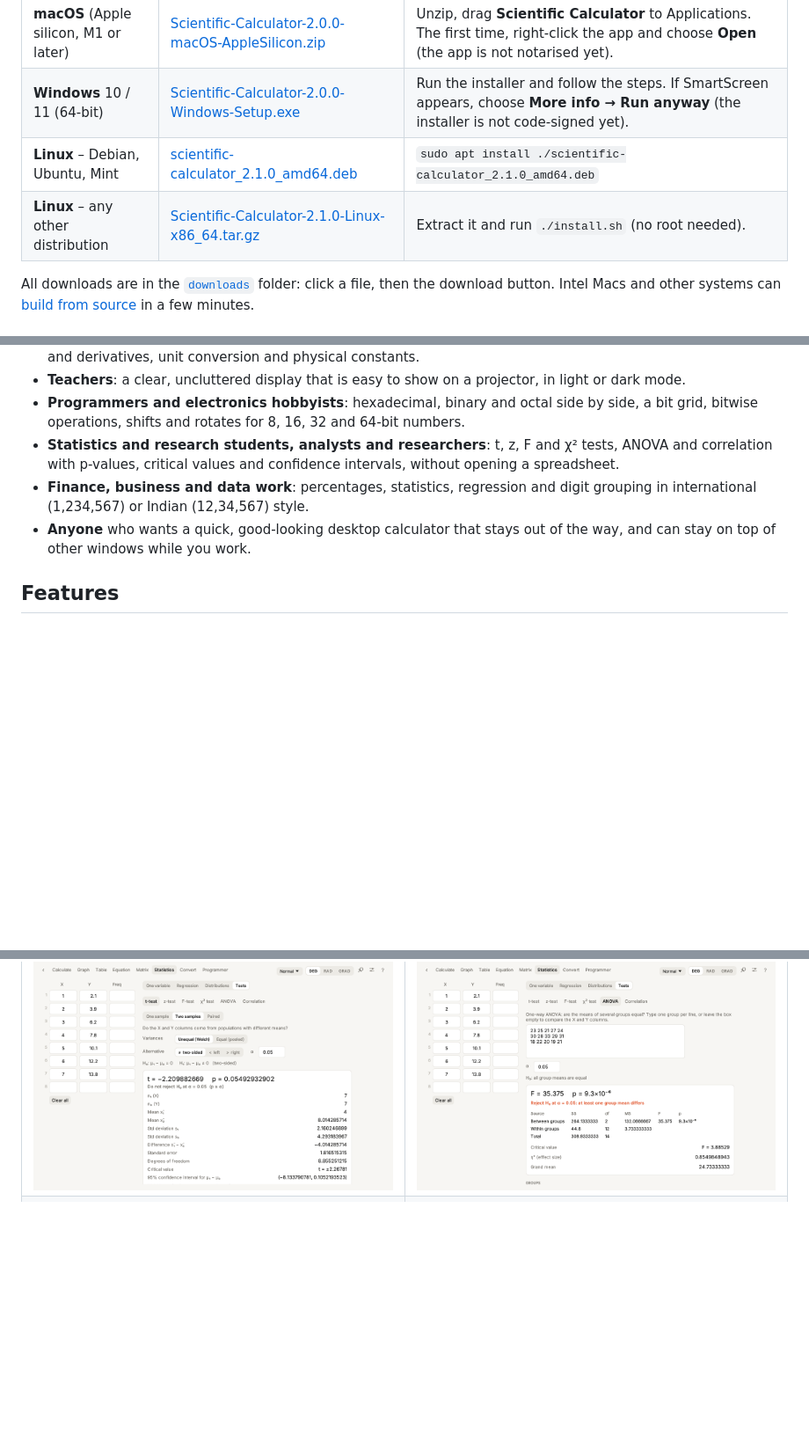
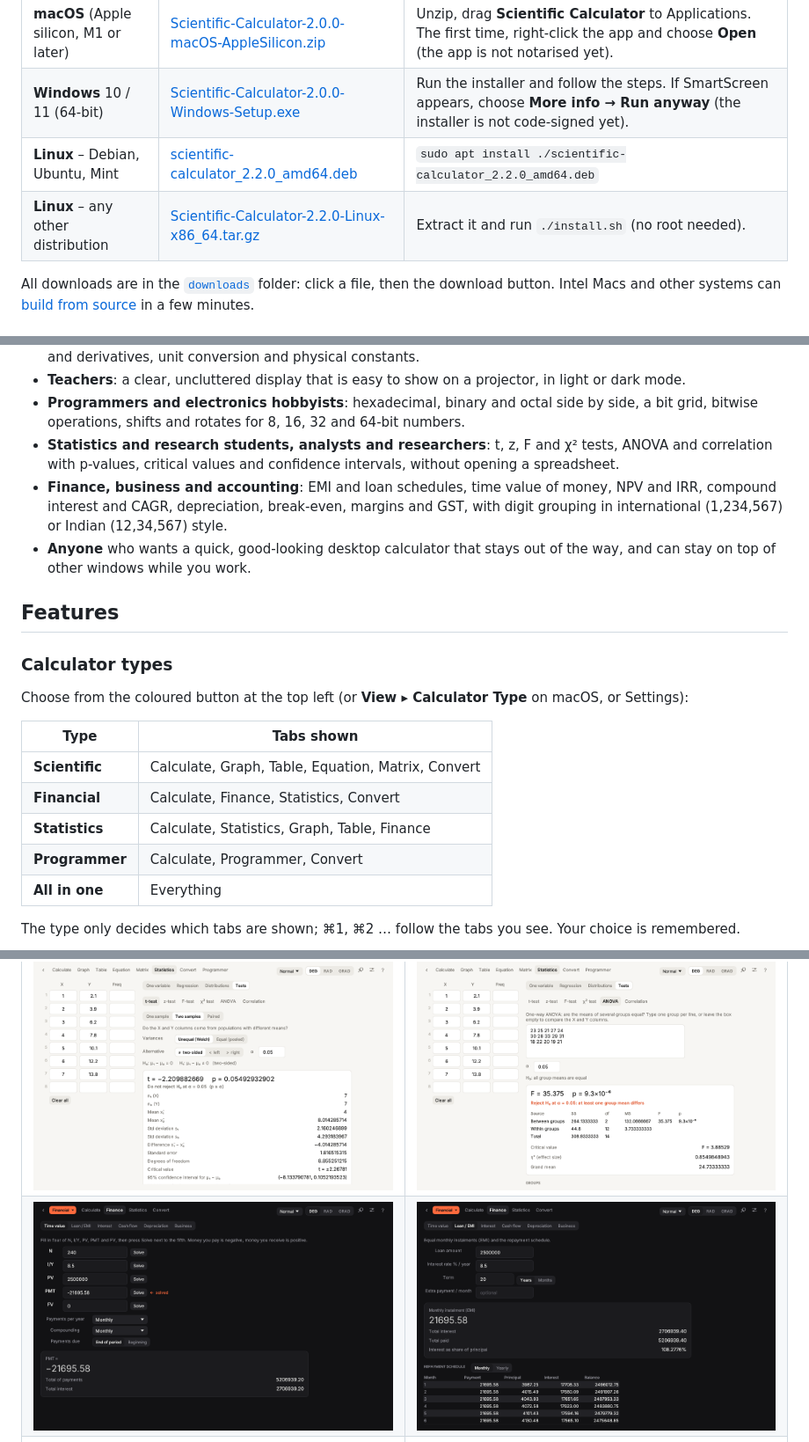
Before and after one commit to Tikitech01/scientific-calculator, a Markdown page: README.md, 3 parts joined by grey strips. Shown: that part at 88% size. Rendered like a GitHub page; pictures changed too: docs/screenshots/finance-loan.png (added), docs/screenshots/finance-tvm.png (added); blank space fills up the shorter version.

```diff
--- a/README.md
+++ b/README.md
@@ -17,8 +19,8 @@ all in one fast native app that works completely offline.
 | --- | --- | --- |
 | **macOS** (Apple silicon, M1 or later) | [Scientific-Calculator-2.0.0-macOS-AppleSilicon.zip](downloads/Scientific-Calculator-2.0.0-macOS-AppleSilicon.zip) | Unzip, drag **Scientific Calculator** to Applications. The first time, right-click the app and choose **Open** (the app is not notarised yet). |
 | **Windows** 10 / 11 (64-bit) | [Scientific-Calculator-2.0.0-Windows-Setup.exe](downloads/Scientific-Calculator-2.0.0-Windows-Setup.exe) | Run the installer and follow the steps. If SmartScreen appears, choose **More info → Run anyway** (the installer is not code-signed yet). |
-| **Linux** – Debian, Ubuntu, Mint | [scientific-calculator_2.1.0_amd64.deb](downloads/scientific-calculator_2.1.0_amd64.deb) | `sudo apt install ./scientific-calculator_2.1.0_amd64.deb` |
-| **Linux** – any other distribution | [Scientific-Calculator-2.1.0-Linux-x86_64.tar.gz](downloads/Scientific-Calculator-2.1.0-Linux-x86_64.tar.gz) | Extract it and run `./install.sh` (no root needed). |
+| **Linux** – Debian, Ubuntu, Mint | [scientific-calculator_2.2.0_amd64.deb](downloads/scientific-calculator_2.2.0_amd64.deb) | `sudo apt install ./scientific-calculator_2.2.0_amd64.deb` |
+| **Linux** – any other distribution | [Scientific-Calculator-2.2.0-Linux-x86_64.tar.gz](downloads/Scientific-Calculator-2.2.0-Linux-x86_64.tar.gz) | Extract it and run `./install.sh` (no root needed). |
 
 All downloads are in the [`downloads`](downloads) folder: click a file, then the download button.
 Intel Macs and other systems can [build from source](#build-from-source) in a few minutes.
@@ -35,9 +37,24 @@ Intel Macs and other systems can [build from source](#build-from-source) in a fe
   grid, bitwise operations, shifts and rotates for 8, 16, 32 and 64-bit numbers.
 - **Statistics and research students, analysts and researchers**: t, z, F and χ² tests, ANOVA and
   correlation with p-values, critical values and confidence intervals, without opening a spreadsheet.
-- **Finance, business and data work**: percentages, statistics, regression and digit grouping
+- **Finance, business and accounting**: EMI and loan schedules, time value of money, NPV and IRR,
+  compound interest and CAGR, depreciation, break-even, margins and GST, with digit grouping
   in international (1,234,567) or Indian (12,34,567) style.
 - **Anyone** who wants a quick, good-looking desktop calculator that stays out of the way, and
   can stay on top of other windows while you work.
 
 ## Features
+
+### Calculator types
+Choose from the coloured button at the top left (or **View ▸ Calculator Type** on macOS, or Settings):
+
+| Type | Tabs shown |
+| --- | --- |
+| **Scientific** | Calculate, Graph, Table, Equation, Matrix, Convert |
+| **Financial** | Calculate, Finance, Statistics, Convert |
+| **Statistics** | Calculate, Statistics, Graph, Table, Finance |
+| **Programmer** | Calculate, Programmer, Convert |
+| **All in one** | Everything |
+
+The type only decides which tabs are shown; ⌘1, ⌘2 … follow the tabs you see. Your choice is remembered.
+
@@ -125,6 +164,7 @@ Intel Macs and other systems can [build from source](#build-from-source) in a fe
 | ![Graph](docs/screenshots/graph.png) | ![Equation](docs/screenshots/equation.png) |
 | ![Statistics](docs/screenshots/statistics.png) | ![Programmer](docs/screenshots/programmer.png) |
 | ![t-test](docs/screenshots/t-test.png) | ![ANOVA](docs/screenshots/anova.png) |
+| ![Time value of money](docs/screenshots/finance-tvm.png) | ![Loan](docs/screenshots/finance-loan.png) |
 | ![Convert](docs/screenshots/convert.png) | ![Calculate](docs/screenshots/calculate.png) |
 
 ## Typing maths: quick reference
```
Also changed, not shown: other parts of README.md (+30 -5 lines), docs/screenshots/finance-cashflow.png (added), docs/screenshots/finance-picker.png (added), 14 other files.
